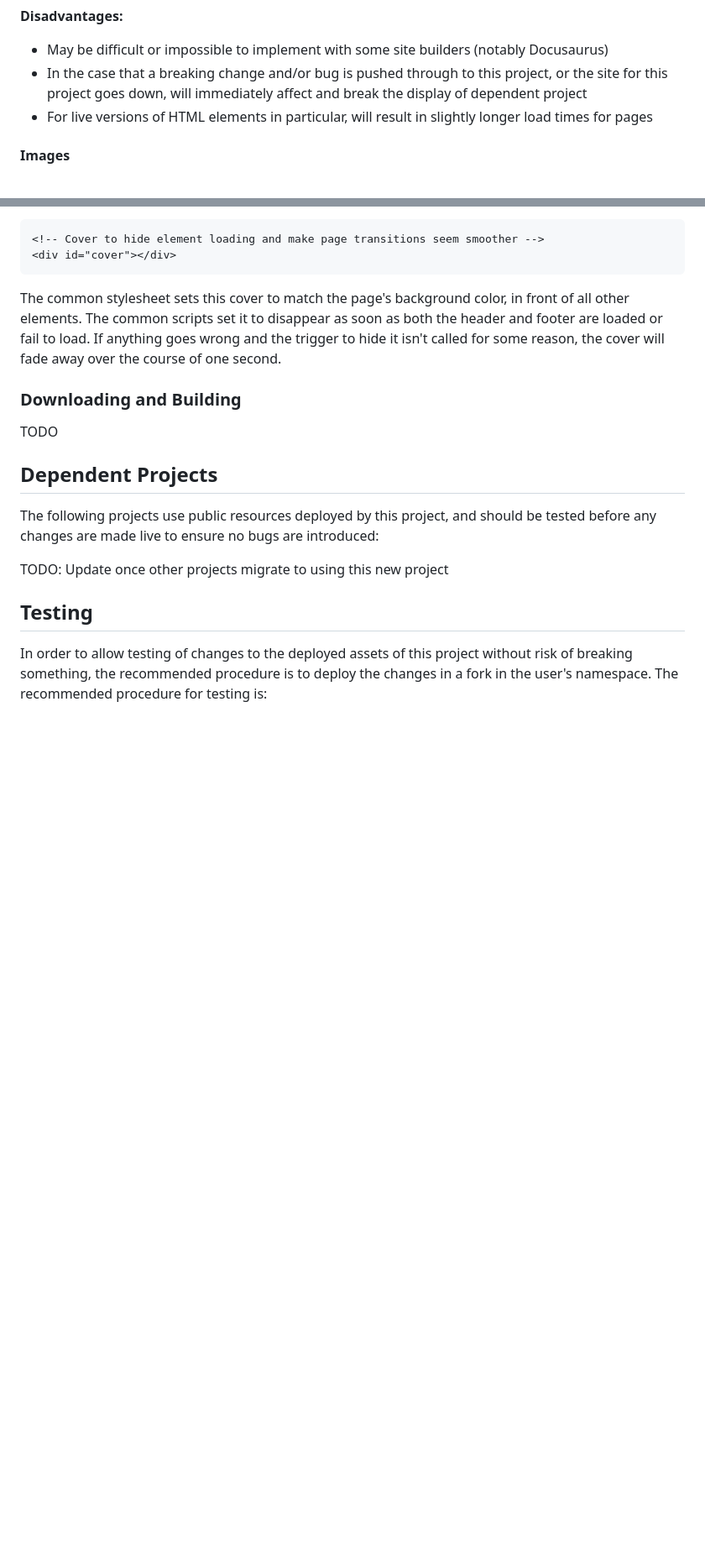
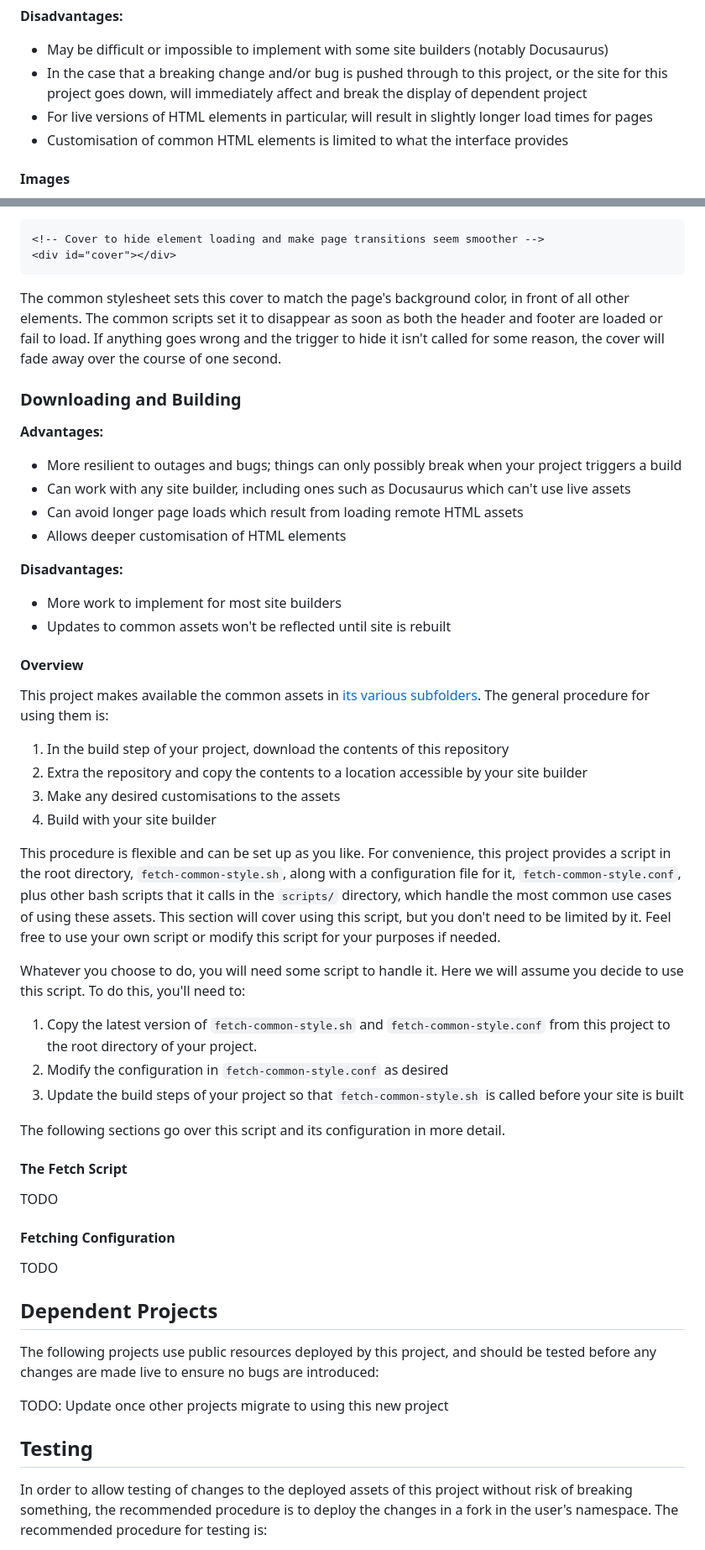
Before and after one commit to PSDI-UK/psdi-common-style, a Markdown page: README.md, 2 parts joined by grey strips. Shown at 84% size. Rendered like a GitHub page; blank space fills up the shorter version.

Commit message:
Add overview of fetching and building

```diff
--- a/README.md
+++ b/README.md
@@ -125,6 +125,7 @@ A hybrid approach is also possible, such as using remote images, stylesheets, an
 * May be difficult or impossible to implement with some site builders (notably Docusaurus)
 * In the case that a breaking change and/or bug is pushed through to this project, or the site for this project goes down, will immediately affect and break the display of dependent project
 * For live versions of HTML elements in particular, will result in slightly longer load times for pages
+* Customisation of common HTML elements is limited to what the interface provides
 
 #### Images
 
@@ -223,6 +224,43 @@ The common stylesheet sets this cover to match the page's background color, in f
 
 ### Downloading and Building
 
+**Advantages:**
+
+* More resilient to outages and bugs; things can only possibly break when your project triggers a build
+* Can work with any site builder, including ones such as Docusaurus which can't use live assets
+* Can avoid longer page loads which result from loading remote HTML assets
+* Allows deeper customisation of HTML elements
+
+**Disadvantages:**
+
+* More work to implement for most site builders
+* Updates to common assets won't be reflected until site is rebuilt
+
+#### Overview
+
+This project makes available the common assets in [its various subfolders](#provided-resources). The general procedure for using them is:
+
+1. In the build step of your project, download the contents of this repository
+2. Extra the repository and copy the contents to a location accessible by your site builder
+3. Make any desired customisations to the assets
+4. Build with your site builder
+
+This procedure is flexible and can be set up as you like. For convenience, this project provides a script in the root directory, `fetch-common-style.sh`, along with a configuration file for it, `fetch-common-style.conf`, plus other bash scripts that it calls in the `scripts/` directory, which handle the most common use cases of using these assets. This section will cover using this script, but you don't need to be limited by it. Feel free to use your own script or modify this script for your purposes if needed.
+
+Whatever you choose to do, you will need some script to handle it. Here we will assume you decide to use this script. To do this, you'll need to:
+
+1. Copy the latest version of `fetch-common-style.sh` and `fetch-common-style.conf` from this project to the root directory of your project.
+2. Modify the configuration in `fetch-common-style.conf` as desired
+3. Update the build steps of your project so that `fetch-common-style.sh` is called before your site is built
+
+The following sections go over this script and its configuration in more detail.
+
+#### The Fetch Script
+
+TODO
+
+#### Fetching Configuration
+
 TODO
 
 ## Dependent Projects
```
